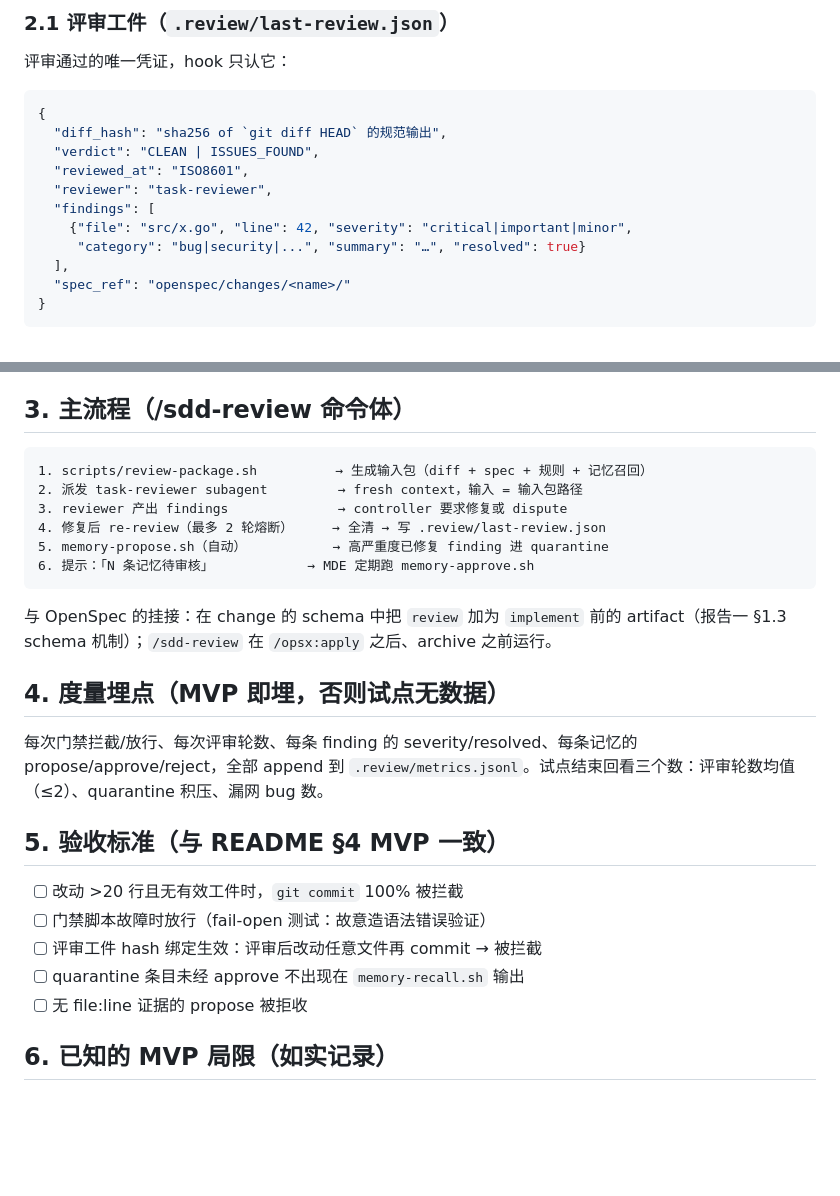
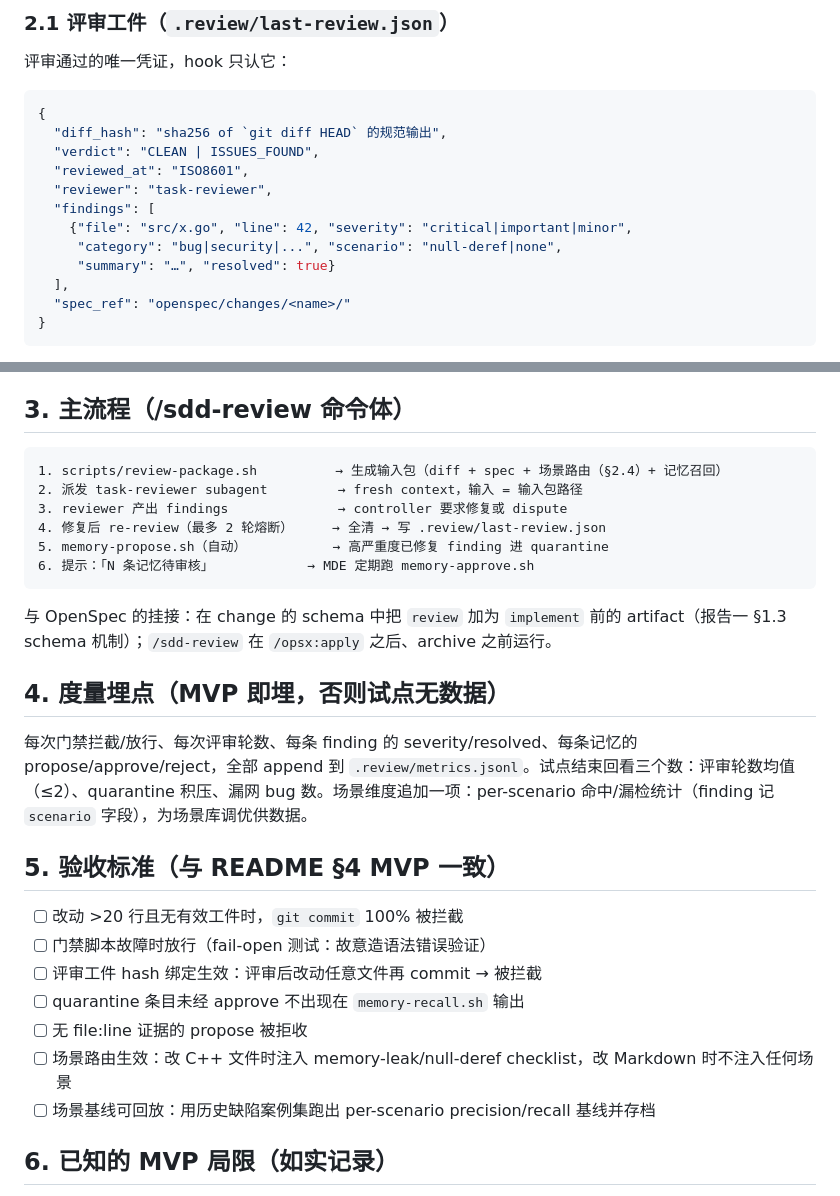
Before and after one commit to Atituiset/agent-reviewer, a Markdown page: docs/design/mvp-minimal-design.md, 2 parts joined by grey strips. GitHub-like rendering; blank space fills up the shorter version.

````diff
--- a/docs/design/mvp-minimal-design.md
+++ b/docs/design/mvp-minimal-design.md
@@ -54,7 +57,8 @@ agent-reviewer/
   "reviewer": "task-reviewer",
   "findings": [
     {"file": "src/x.go", "line": 42, "severity": "critical|important|minor",
-     "category": "bug|security|...", "summary": "…", "resolved": true}
+     "category": "bug|security|...", "scenario": "null-deref|none",
+     "summary": "…", "resolved": true}
   ],
   "spec_ref": "openspec/changes/<name>/"
 }
@@ -123,7 +152,7 @@ CREATE TABLE memories (
 ## 3. 主流程（/sdd-review 命令体）
 
 ```
-1. scripts/review-package.sh          → 生成输入包（diff + spec + 规则 + 记忆召回）
+1. scripts/review-package.sh          → 生成输入包（diff + spec + 场景路由（§2.4）+ 记忆召回）
 2. 派发 task-reviewer subagent         → fresh context，输入 = 输入包路径
 3. reviewer 产出 findings              → controller 要求修复或 dispute
 4. 修复后 re-review（最多 2 轮熔断）     → 全清 → 写 .review/last-review.json
@@ -135,7 +164,7 @@ CREATE TABLE memories (
 
 ## 4. 度量埋点（MVP 即埋，否则试点无数据）
 
-每次门禁拦截/放行、每次评审轮数、每条 finding 的 severity/resolved、每条记忆的 propose/approve/reject，全部 append 到 `.review/metrics.jsonl`。试点结束回看三个数：评审轮数均值（≤2）、quarantine 积压、漏网 bug 数。
+每次门禁拦截/放行、每次评审轮数、每条 finding 的 severity/resolved、每条记忆的 propose/approve/reject，全部 append 到 `.review/metrics.jsonl`。试点结束回看三个数：评审轮数均值（≤2）、quarantine 积压、漏网 bug 数。场景维度追加一项：per-scenario 命中/漏检统计（finding 记 `scenario` 字段），为场景库调优供数据。
 
 ## 5. 验收标准（与 README §4 MVP 一致）
 
@@ -144,6 +173,8 @@ CREATE TABLE memories (
 - [ ] 评审工件 hash 绑定生效：评审后改动任意文件再 commit → 被拦截
 - [ ] quarantine 条目未经 approve 不出现在 `memory-recall.sh` 输出
 - [ ] 无 file:line 证据的 propose 被拒收
+- [ ] 场景路由生效：改 C++ 文件时注入 memory-leak/null-deref checklist，改 Markdown 时不注入任何场景
+- [ ] 场景基线可回放：用历史缺陷案例集跑出 per-scenario precision/recall 基线并存档
 
 ## 6. 已知的 MVP 局限（如实记录）
 
````
Also changed, not shown: other parts of docs/design/mvp-minimal-design.md (+31 -3 lines).
